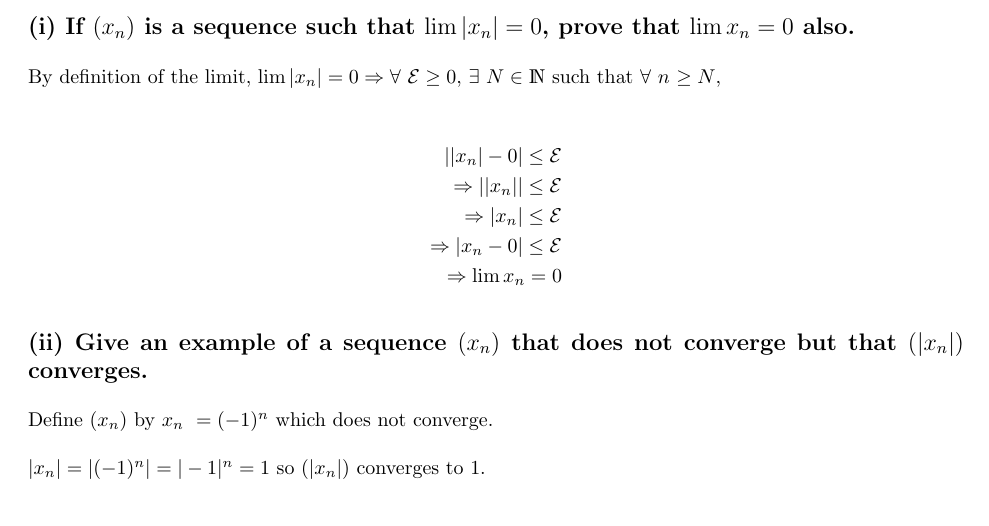
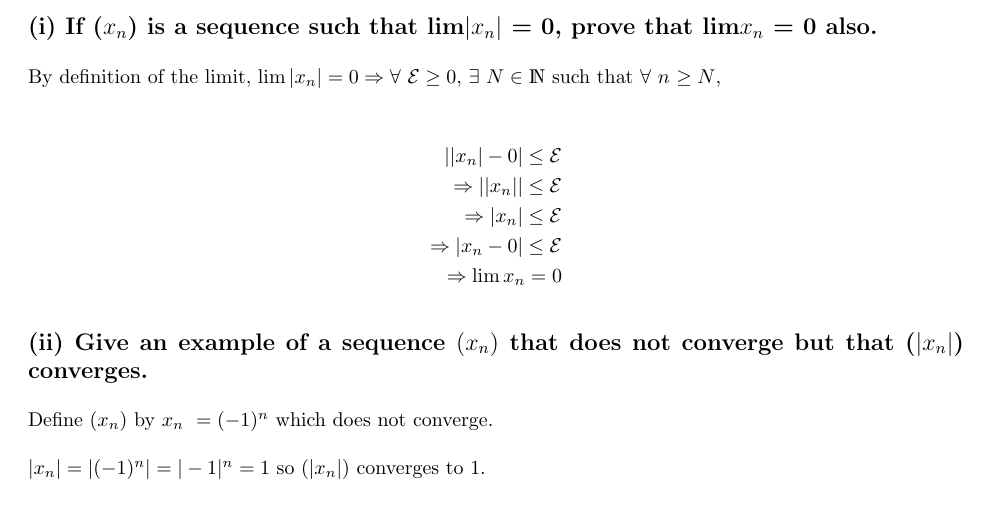
Before and after one commit to roonil-wazlib/Real_Analysis_Assignment, a LaTeX problem sheet (assignment.tex): part of page 3 of 4, cut so that both start at the same text. The pictures show the PDF file assignment.pdf that the author committed with the source.

Commit message:
Fixed some formatting issues

```diff
--- a/assignment.tex
+++ b/assignment.tex
@@ -93,7 +93,7 @@ As an example of \(supT \neq supS\) when \(c=-1\), take \(S = \{-1,-2\}\), so \(
 This is true for any bounded \(S\) with \(|S| > 1\).
 \\
 \section*{Question 2}
-\subsection*{(i) If \((x_n)\) is a sequence such that \(\lim|x_n| = 0\), prove that \(\lim x_n = 0\) also.}
+\subsection*{(i) If (\(x_n\)) is a sequence such that lim\(|x_n|\) = 0, prove that lim\(x_n\) = 0 also.}
 
 \solution
 \\
```
Also changed, not shown: assignment.pdf, assignment.tex (2 more changed lines), 2 other files.
